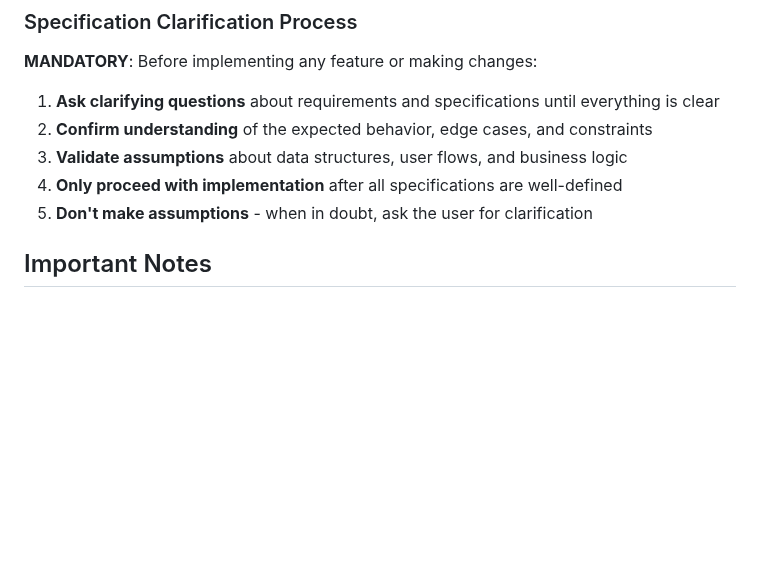
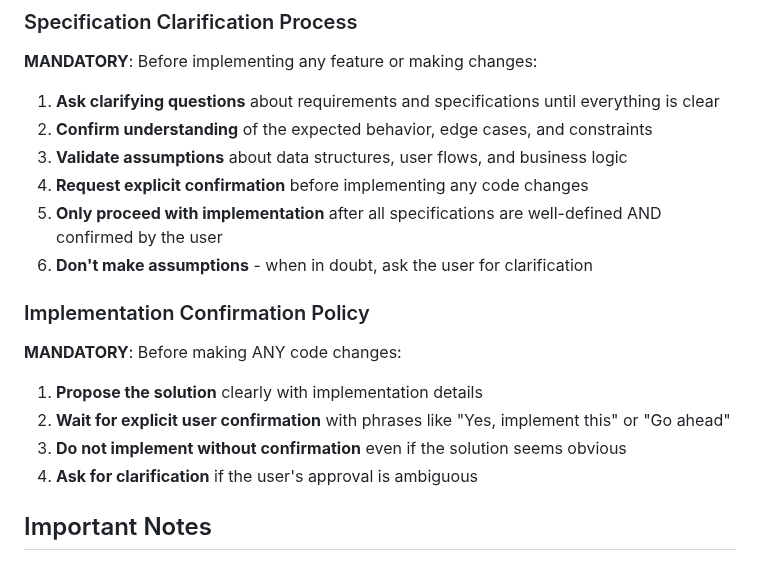
Before and after one commit to keands/buckpal, a Markdown page: CLAUDE.md, the part around the change. Rendered like a GitHub page; blank space fills up the shorter version.

Commit message:
docs: add mandatory implementation confirmation policy
- Add specification clarification process requiring explicit user approval
- Ensure all requirements are well-defined before implementation
- Mandate confirmation for any code changes to prevent assumptions

🤖 Generated with [Claude Code](https://claude.ai/code)

Co-Authored-By: Claude <noreply@anthropic.com>

```diff
--- a/CLAUDE.md
+++ b/CLAUDE.md
@@ -215,8 +215,16 @@ When implementing mobile apps:
 1. **Ask clarifying questions** about requirements and specifications until everything is clear
 2. **Confirm understanding** of the expected behavior, edge cases, and constraints
 3. **Validate assumptions** about data structures, user flows, and business logic
-4. **Only proceed with implementation** after all specifications are well-defined
-5. **Don't make assumptions** - when in doubt, ask the user for clarification
+4. **Request explicit confirmation** before implementing any code changes
+5. **Only proceed with implementation** after all specifications are well-defined AND confirmed by the user
+6. **Don't make assumptions** - when in doubt, ask the user for clarification
+
+### Implementation Confirmation Policy
+**MANDATORY**: Before making ANY code changes:
+1. **Propose the solution** clearly with implementation details
+2. **Wait for explicit user confirmation** with phrases like "Yes, implement this" or "Go ahead"
+3. **Do not implement without confirmation** even if the solution seems obvious
+4. **Ask for clarification** if the user's approval is ambiguous
 
 ## Important Notes
 
```
